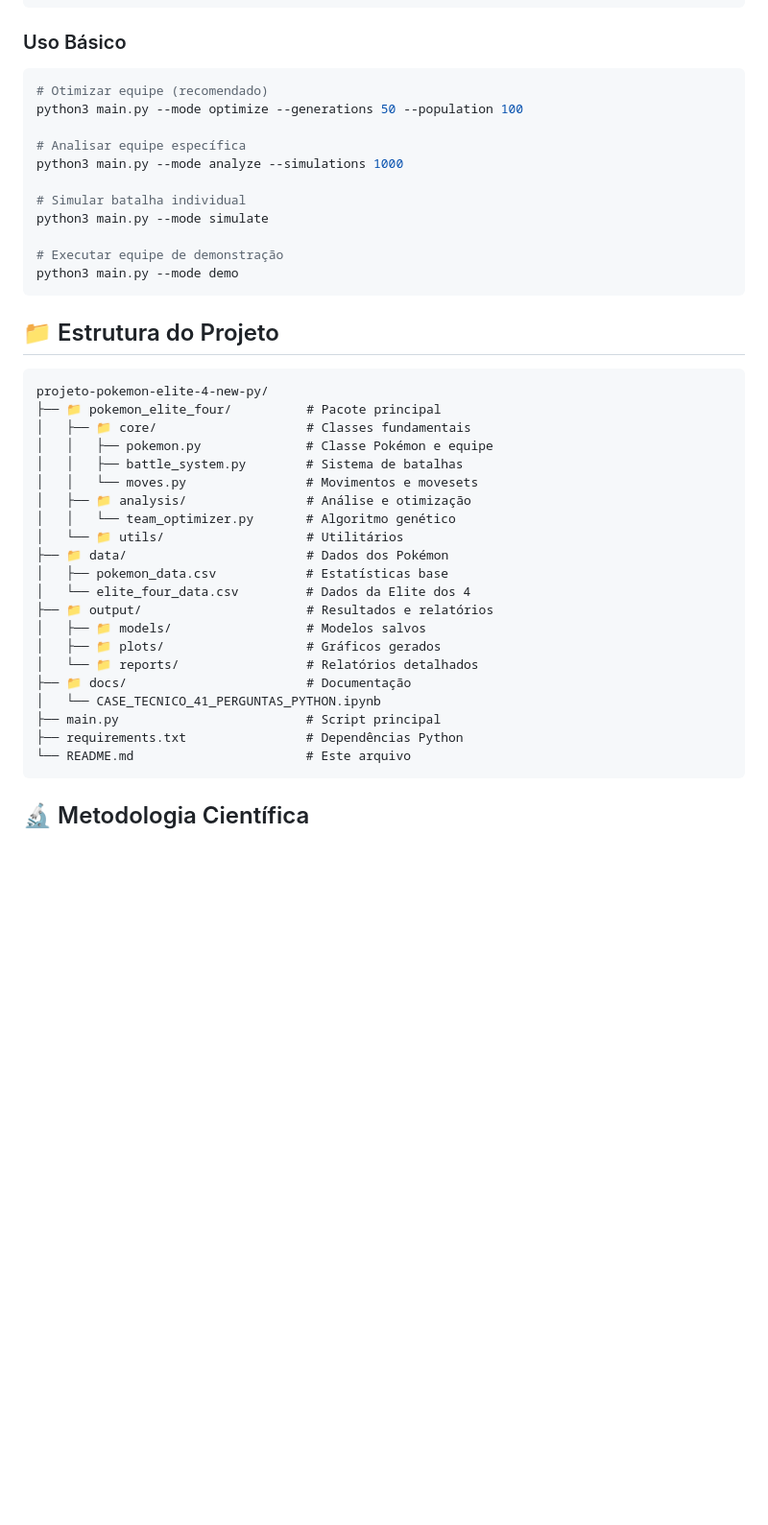
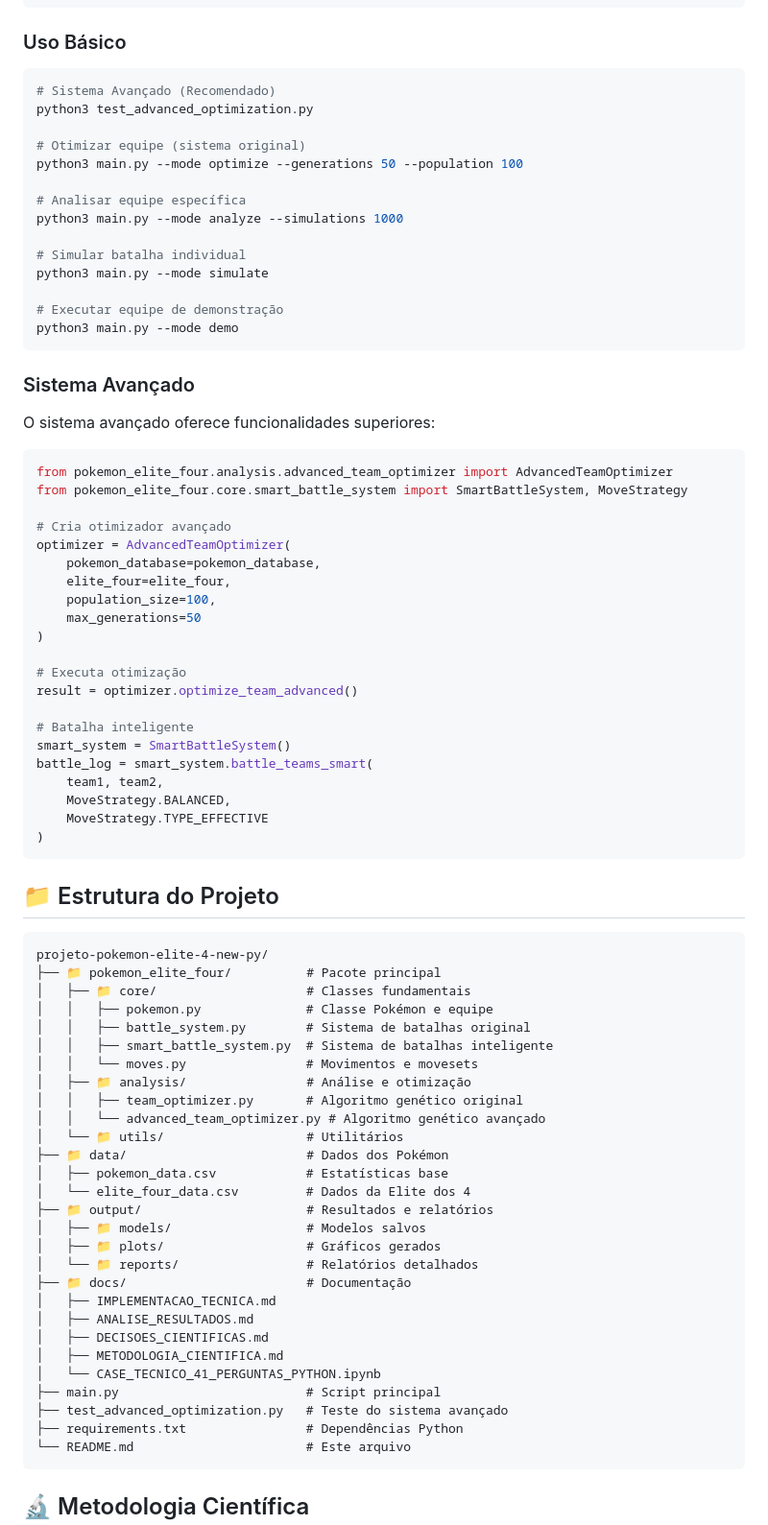
Before and after one commit to MagnaSoluto/projeto-pokemon-elite-4-new-py, a Markdown page: README.md, the part around the change printed below. Shown: that part at 96% size. GitHub-like rendering; blank space fills up the shorter version.

Commit message:
docs: atualiza README com sistema avançado
- Destaca sistema avançado como recomendado
- Compara equipes original vs avançada
- Atualiza instruções de uso
- Inclui nova estrutura do projeto

````diff
--- a/README.md
+++ b/README.md
@@ -83,7 +111,10 @@ pip install -r requirements.txt
 ### Uso Básico
 
 ```bash
-# Otimizar equipe (recomendado)
+# Sistema Avançado (Recomendado)
+python3 test_advanced_optimization.py
+
+# Otimizar equipe (sistema original)
 python3 main.py --mode optimize --generations 50 --population 100
 
 # Analisar equipe específica
@@ -96,6 +127,34 @@ python3 main.py --mode simulate
 python3 main.py --mode demo
 ```
 
+### Sistema Avançado
+
+O sistema avançado oferece funcionalidades superiores:
+
+```python
+from pokemon_elite_four.analysis.advanced_team_optimizer import AdvancedTeamOptimizer
+from pokemon_elite_four.core.smart_battle_system import SmartBattleSystem, MoveStrategy
+
+# Cria otimizador avançado
+optimizer = AdvancedTeamOptimizer(
+    pokemon_database=pokemon_database,
+    elite_four=elite_four,
+    population_size=100,
+    max_generations=50
+)
+
+# Executa otimização
+result = optimizer.optimize_team_advanced()
+
+# Batalha inteligente
+smart_system = SmartBattleSystem()
+battle_log = smart_system.battle_teams_smart(
+    team1, team2,
+    MoveStrategy.BALANCED,
+    MoveStrategy.TYPE_EFFECTIVE
+)
+```
+
 ## 📁 Estrutura do Projeto
 
 ```
@@ -103,10 +162,12 @@ projeto-pokemon-elite-4-new-py/
 ├── 📁 pokemon_elite_four/          # Pacote principal
 │   ├── 📁 core/                    # Classes fundamentais
 │   │   ├── pokemon.py              # Classe Pokémon e equipe
-│   │   ├── battle_system.py        # Sistema de batalhas
+│   │   ├── battle_system.py        # Sistema de batalhas original
+│   │   ├── smart_battle_system.py  # Sistema de batalhas inteligente
 │   │   └── moves.py                # Movimentos e movesets
 │   ├── 📁 analysis/                # Análise e otimização
-│   │   └── team_optimizer.py       # Algoritmo genético
+│   │   ├── team_optimizer.py       # Algoritmo genético original
+│   │   └── advanced_team_optimizer.py # Algoritmo genético avançado
 │   └── 📁 utils/                   # Utilitários
 ├── 📁 data/                        # Dados dos Pokémon
 │   ├── pokemon_data.csv            # Estatísticas base
@@ -116,8 +177,13 @@ projeto-pokemon-elite-4-new-py/
 │   ├── 📁 plots/                   # Gráficos gerados
 │   └── 📁 reports/                 # Relatórios detalhados
 ├── 📁 docs/                        # Documentação
+│   ├── IMPLEMENTACAO_TECNICA.md
+│   ├── ANALISE_RESULTADOS.md
+│   ├── DECISOES_CIENTIFICAS.md
+│   ├── METODOLOGIA_CIENTIFICA.md
 │   └── CASE_TECNICO_41_PERGUNTAS_PYTHON.ipynb
 ├── main.py                         # Script principal
+├── test_advanced_optimization.py   # Teste do sistema avançado
 ├── requirements.txt                # Dependências Python
 └── README.md                       # Este arquivo
 ```
````
Also changed, not shown: other parts of README.md (+37 -9 lines).
